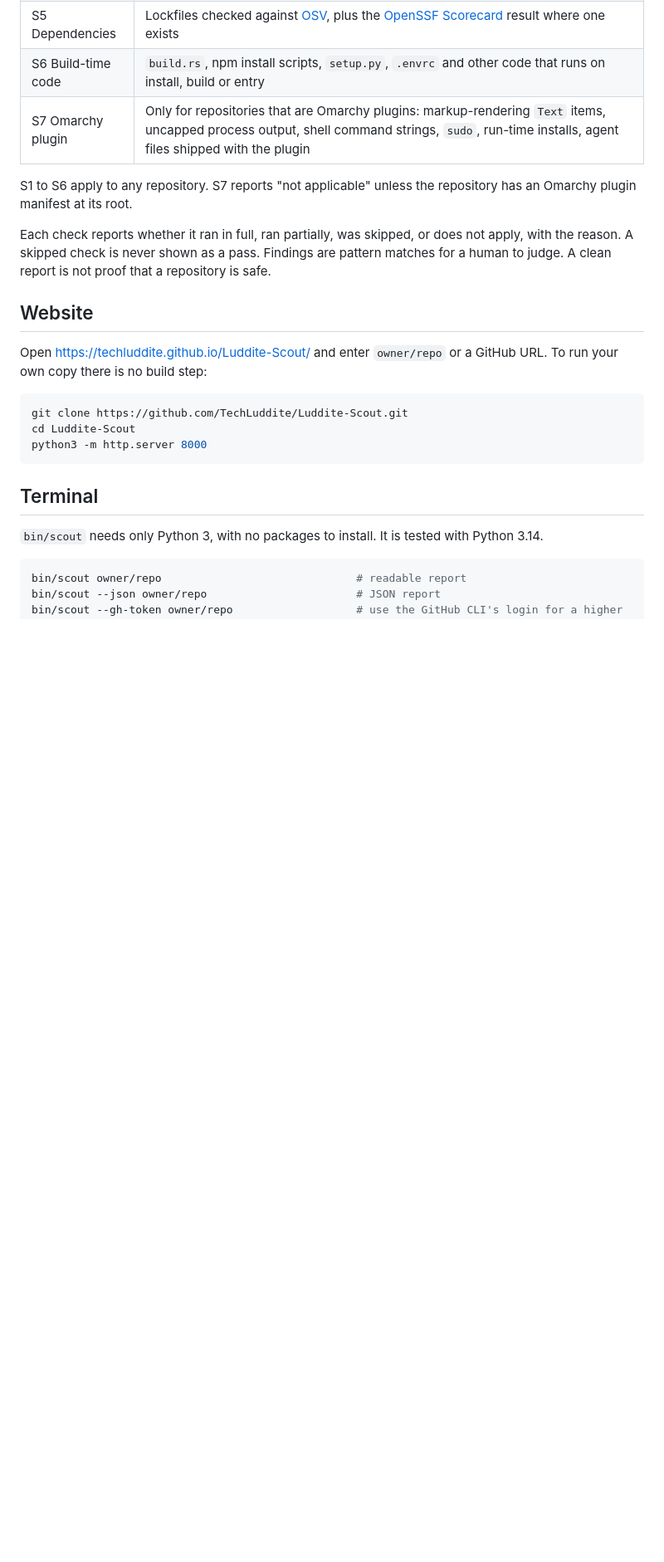
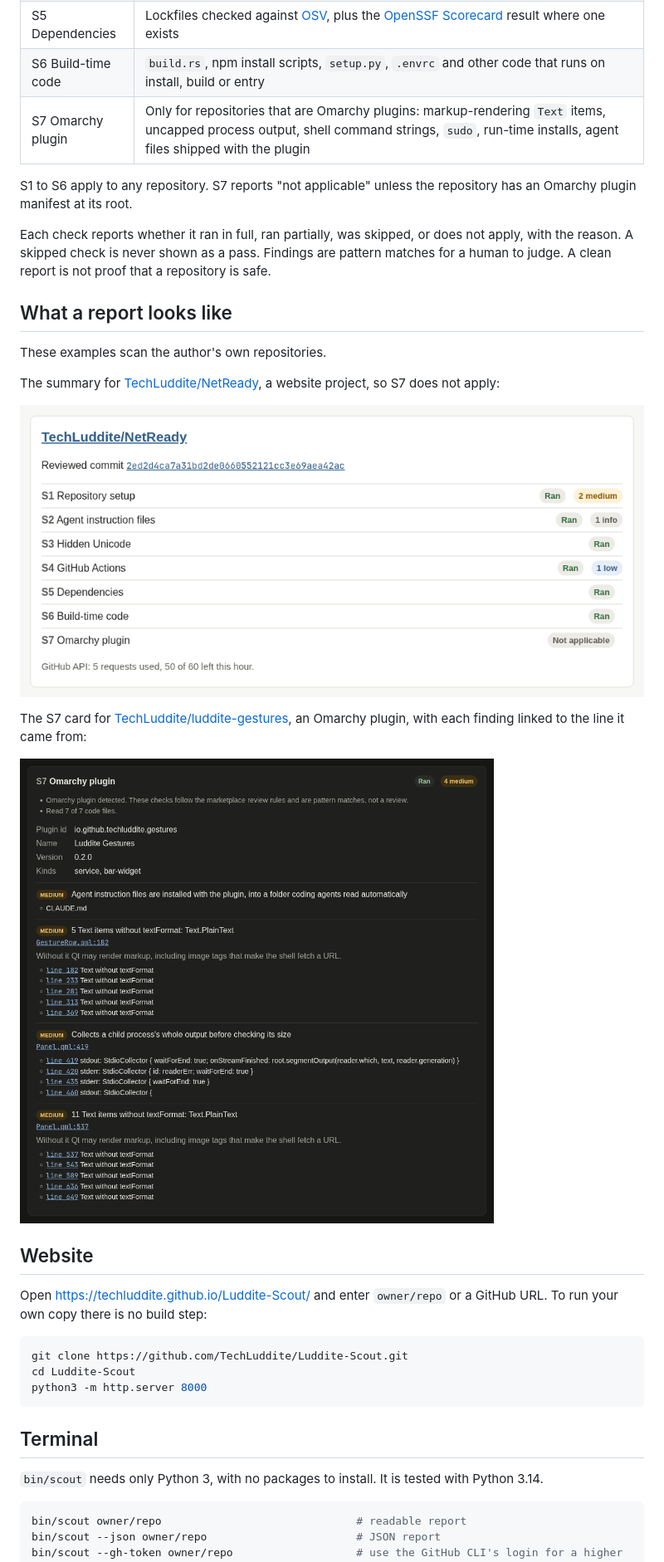
Before and after one commit to TechLuddite/Luddite-Scout, a Markdown page: README.md, the part around one of its changes. Shown at 83% size. Rendered like a GitHub page; pictures changed too: docs/screenshots/website-omarchy-check.png (added), docs/screenshots/website-summary.png (added); blank space fills up the shorter version.

Commit message:
Add example screenshots from the author's own repositories
The README now shows a website summary for TechLuddite/NetReady, the S7
card for TechLuddite/luddite-gestures, and the plugin panel. Test inputs
for repository parsing use the author's repositories too.

```diff
--- a/README.md
+++ b/README.md
@@ -43,6 +43,18 @@ S1 to S6 apply to any repository. S7 reports "not applicable" unless the reposit
 
 Each check reports whether it ran in full, ran partially, was skipped, or does not apply, with the reason. A skipped check is never shown as a pass. Findings are pattern matches for a human to judge. A clean report is not proof that a repository is safe.
 
+## What a report looks like
+
+These examples scan the author's own repositories.
+
+The summary for [TechLuddite/NetReady](https://github.com/TechLuddite/NetReady), a website project, so S7 does not apply:
+
+![Website report summary for TechLuddite/NetReady, listing S1 to S7 with their status and finding counts](docs/screenshots/website-summary.png)
+
+The S7 card for [TechLuddite/luddite-gestures](https://github.com/TechLuddite/luddite-gestures), an Omarchy plugin, with each finding linked to the line it came from:
+
+![S7 Omarchy plugin card for TechLuddite/luddite-gestures, showing four medium findings with file and line links](docs/screenshots/website-omarchy-check.png)
+
 ## Website
 
 Open https://techluddite.github.io/Luddite-Scout/ and enter `owner/repo` or a GitHub URL. To run your own copy there is no build step:
```
Also changed, not shown: other parts of README.md (+5 -1 lines).
